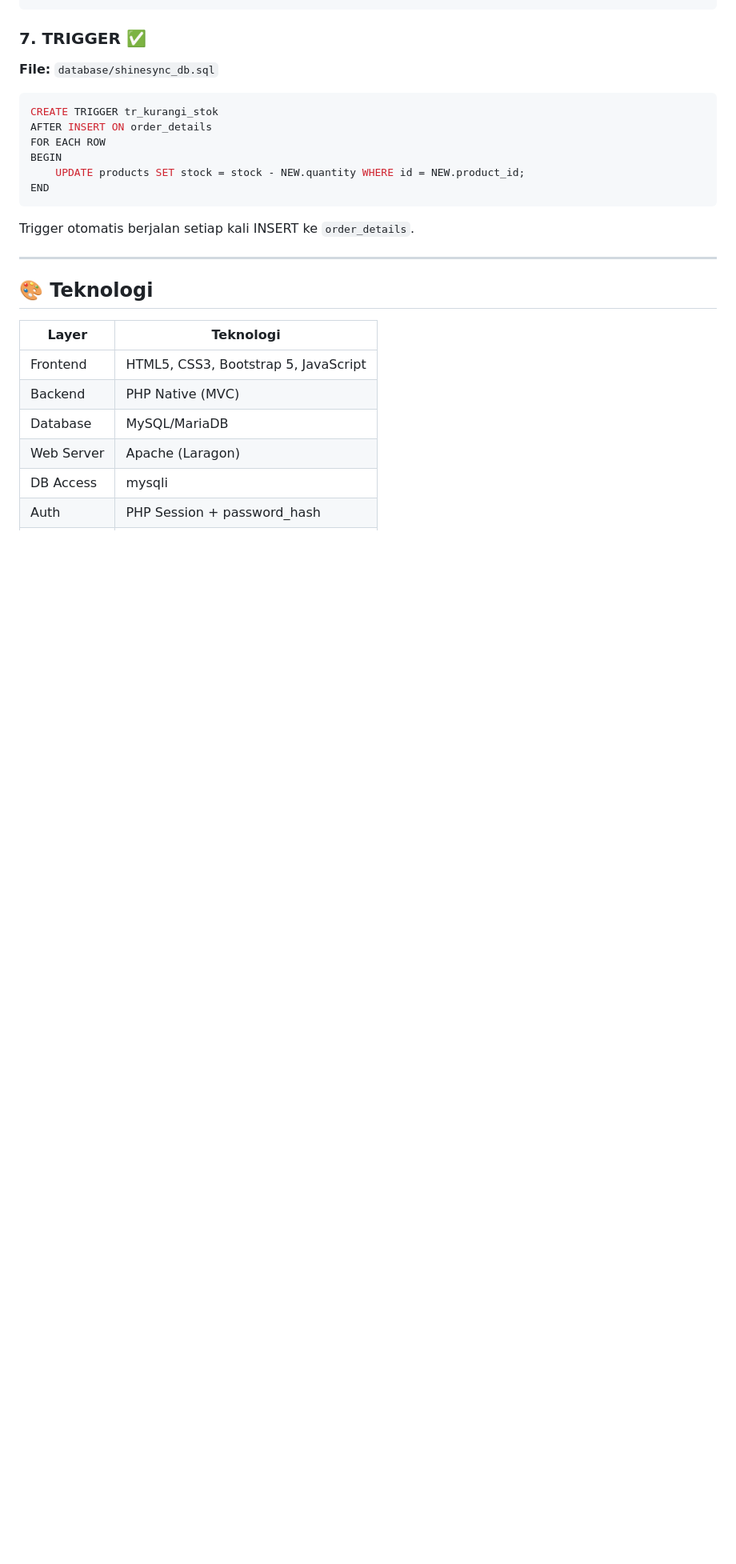
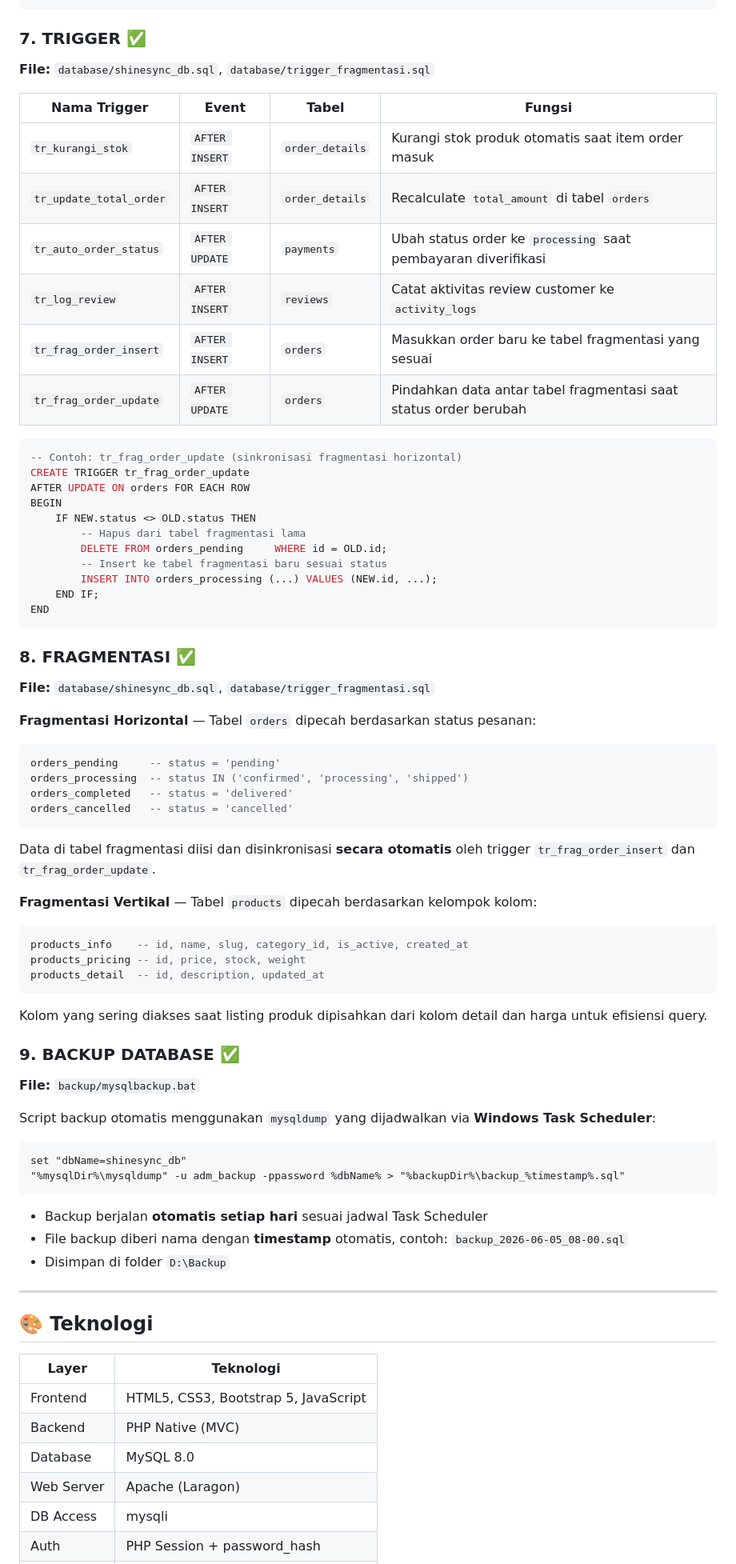
Before and after one commit to kiisann/ShineSync, a Markdown page: README.md, the part around one of its changes. Shown at 80% size. Rendered like a GitHub page; blank space fills up the shorter version.

Commit message:
update README: lengkapi dokumentasi implementasi PDD

````diff
--- a/README.md
+++ b/README.md
@@ -140,16 +143,62 @@ CALL sp_delete_produk(id)   // Hapus produk (soft delete)
 ```
 
 ### 7. TRIGGER ✅
-**File:** `database/shinesync_db.sql`
+**File:** `database/shinesync_db.sql`, `database/trigger_fragmentasi.sql`
+
+| Nama Trigger | Event | Tabel | Fungsi |
+|---|---|---|---|
+| `tr_kurangi_stok` | `AFTER INSERT` | `order_details` | Kurangi stok produk otomatis saat item order masuk |
+| `tr_update_total_order` | `AFTER INSERT` | `order_details` | Recalculate `total_amount` di tabel `orders` |
+| `tr_auto_order_status` | `AFTER UPDATE` | `payments` | Ubah status order ke `processing` saat pembayaran diverifikasi |
+| `tr_log_review` | `AFTER INSERT` | `reviews` | Catat aktivitas review customer ke `activity_logs` |
+| `tr_frag_order_insert` | `AFTER INSERT` | `orders` | Masukkan order baru ke tabel fragmentasi yang sesuai |
+| `tr_frag_order_update` | `AFTER UPDATE` | `orders` | Pindahkan data antar tabel fragmentasi saat status order berubah |
+
 ```sql
-CREATE TRIGGER tr_kurangi_stok
-AFTER INSERT ON order_details
-FOR EACH ROW
+-- Contoh: tr_frag_order_update (sinkronisasi fragmentasi horizontal)
+CREATE TRIGGER tr_frag_order_update
+AFTER UPDATE ON orders FOR EACH ROW
 BEGIN
-    UPDATE products SET stock = stock - NEW.quantity WHERE id = NEW.product_id;
+    IF NEW.status <> OLD.status THEN
+        -- Hapus dari tabel fragmentasi lama
+        DELETE FROM orders_pending     WHERE id = OLD.id;
+        -- Insert ke tabel fragmentasi baru sesuai status
+        INSERT INTO orders_processing (...) VALUES (NEW.id, ...);
+    END IF;
 END
 ```
-Trigger otomatis berjalan setiap kali INSERT ke `order_details`.
+
+### 8. FRAGMENTASI ✅
+**File:** `database/shinesync_db.sql`, `database/trigger_fragmentasi.sql`
+
+**Fragmentasi Horizontal** — Tabel `orders` dipecah berdasarkan status pesanan:
+```sql
+orders_pending     -- status = 'pending'
+orders_processing  -- status IN ('confirmed', 'processing', 'shipped')
+orders_completed   -- status = 'delivered'
+orders_cancelled   -- status = 'cancelled'
+```
+Data di tabel fragmentasi diisi dan disinkronisasi **secara otomatis** oleh trigger `tr_frag_order_insert` dan `tr_frag_order_update`.
+
+**Fragmentasi Vertikal** — Tabel `products` dipecah berdasarkan kelompok kolom:
+```sql
+products_info    -- id, name, slug, category_id, is_active, created_at
+products_pricing -- id, price, stock, weight
+products_detail  -- id, description, updated_at
+```
+Kolom yang sering diakses saat listing produk dipisahkan dari kolom detail dan harga untuk efisiensi query.
+
+### 9. BACKUP DATABASE ✅
+**File:** `backup/mysqlbackup.bat`
+
+Script backup otomatis menggunakan `mysqldump` yang dijadwalkan via **Windows Task Scheduler**:
+```bat
+set "dbName=shinesync_db"
+"%mysqlDir%\mysqldump" -u adm_backup -ppassword %dbName% > "%backupDir%\backup_%timestamp%.sql"
+```
+- Backup berjalan **otomatis setiap hari** sesuai jadwal Task Scheduler
+- File backup diberi nama dengan **timestamp** otomatis, contoh: `backup_2026-06-05_08-00.sql`
+- Disimpan di folder `D:\Backup`
 
 ---
 
@@ -159,7 +208,7 @@ Trigger otomatis berjalan setiap kali INSERT ke `order_details`.
 |-------|-----------|
 | Frontend | HTML5, CSS3, Bootstrap 5, JavaScript |
 | Backend | PHP Native (MVC) |
-| Database | MySQL/MariaDB |
+| Database | MySQL 8.0 |
 | Web Server | Apache (Laragon) |
 | DB Access | mysqli |
 | Auth | PHP Session + password_hash |
````
Also changed, not shown: other parts of README.md (+27 -24 lines).
